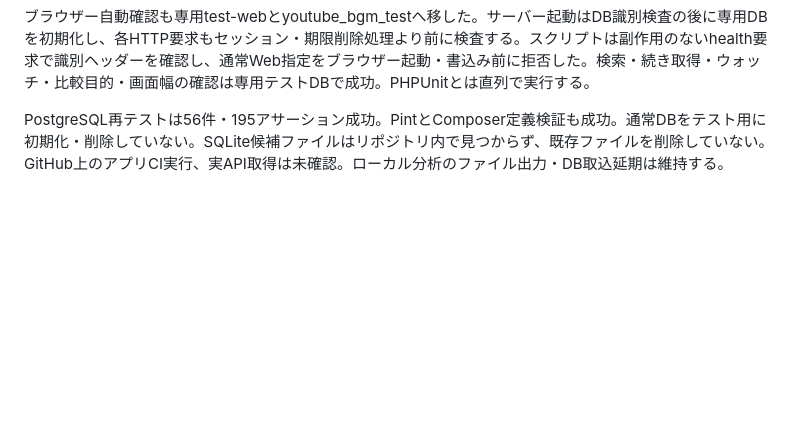
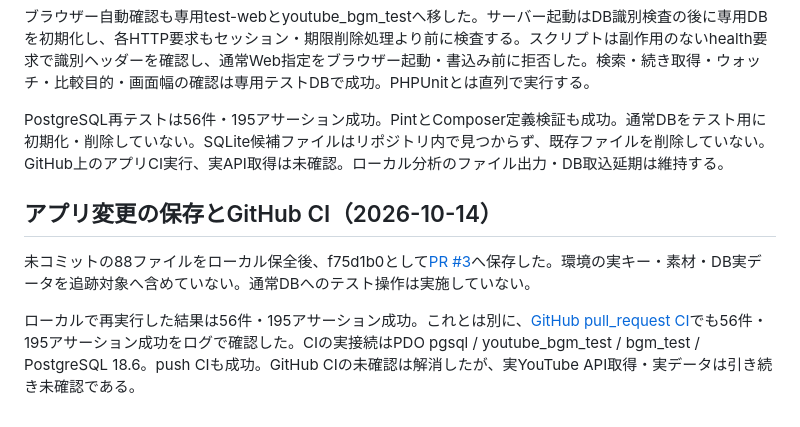
Before and after one commit to d-engineer92/youtube-bgm, a Markdown page: docs/development/acceptance-criteria.md, the part around the change. GitHub-like rendering; blank space fills up the shorter version.

```diff
--- a/docs/development/acceptance-criteria.md
+++ b/docs/development/acceptance-criteria.md
@@ -57,3 +57,9 @@
 ブラウザー自動確認も専用test-webとyoutube_bgm_testへ移した。サーバー起動はDB識別検査の後に専用DBを初期化し、各HTTP要求もセッション・期限削除処理より前に検査する。スクリプトは副作用のないhealth要求で識別ヘッダーを確認し、通常Web指定をブラウザー起動・書込み前に拒否した。検索・続き取得・ウォッチ・比較目的・画面幅の確認は専用テストDBで成功。PHPUnitとは直列で実行する。
 
 PostgreSQL再テストは56件・195アサーション成功。PintとComposer定義検証も成功。通常DBをテスト用に初期化・削除していない。SQLite候補ファイルはリポジトリ内で見つからず、既存ファイルを削除していない。GitHub上のアプリCI実行、実API取得は未確認。ローカル分析のファイル出力・DB取込延期は維持する。
+
+## アプリ変更の保存とGitHub CI（2026-10-14）
+
+未コミットの88ファイルをローカル保全後、f75d1b0として[PR #3](https://github.com/d-engineer92/youtube-bgm/pull/3)へ保存した。環境の実キー・素材・DB実データを追跡対象へ含めていない。通常DBへのテスト操作は実施していない。
+
+ローカルで再実行した結果は56件・195アサーション成功。これとは別に、[GitHub pull_request CI](https://github.com/d-engineer92/youtube-bgm/actions/runs/38506925269)でも56件・195アサーション成功をログで確認した。CIの実接続はPDO pgsql / youtube_bgm_test / bgm_test / PostgreSQL 18.6。push CIも成功。GitHub CIの未確認は解消したが、実YouTube API取得・実データは引き続き未確認である。
```
Also changed, not shown: README.md (+1 -1 lines), docs/architecture/database-policy.md (+2 -2 lines).
